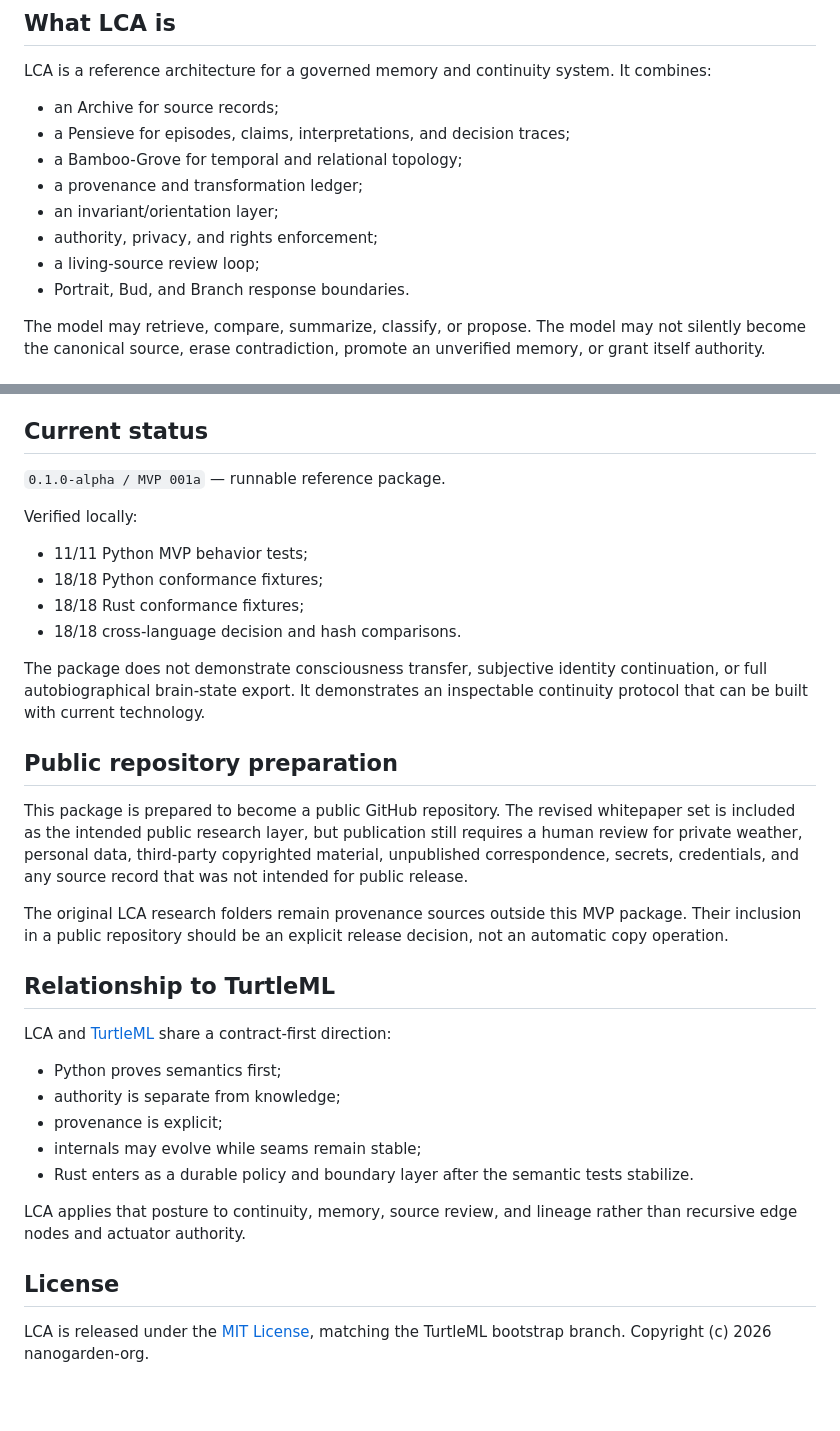
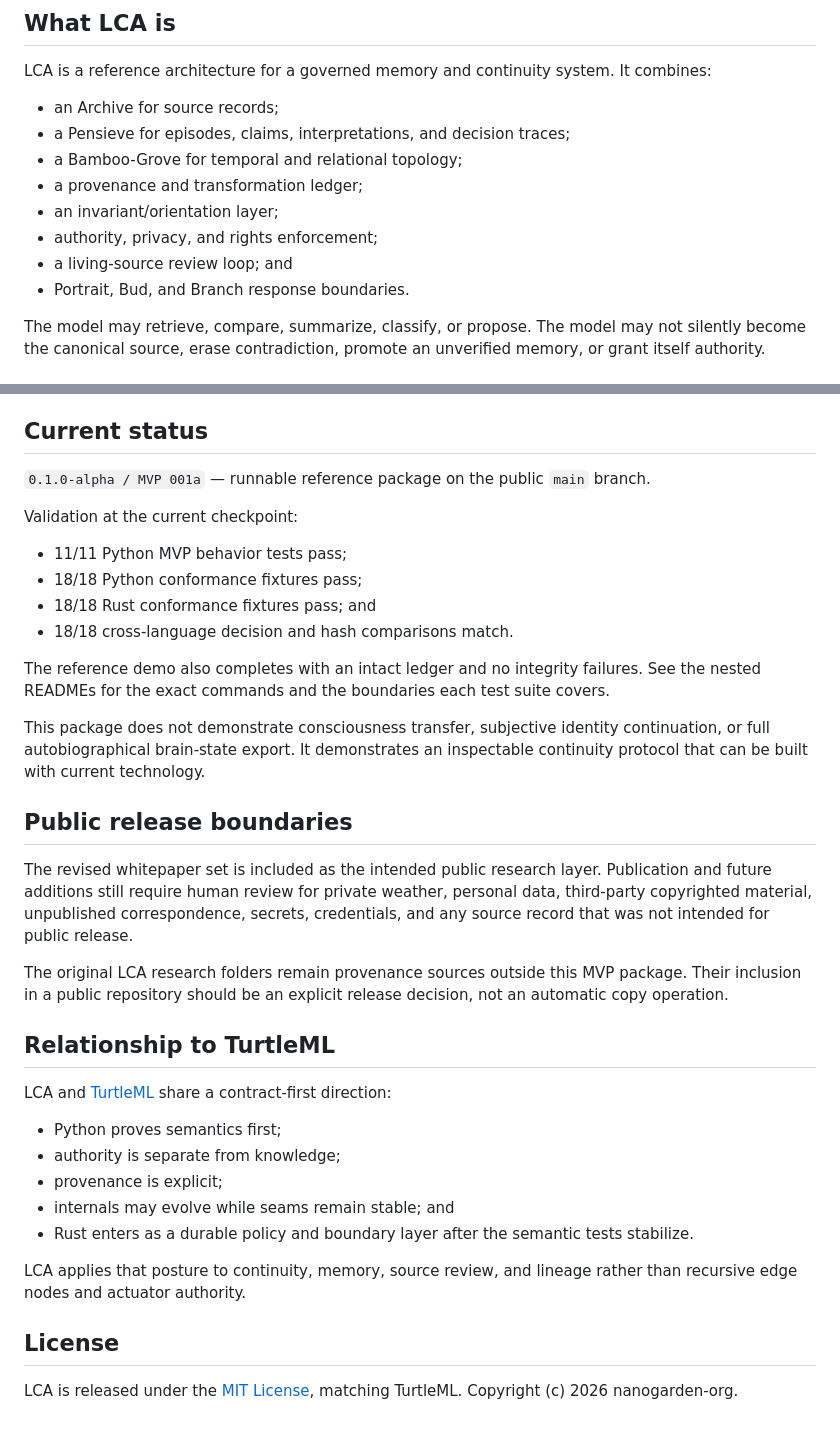
Before and after one commit to nanogarden-org/LCA-MVP, a Markdown page: README.md, 2 parts joined by grey strips. GitHub-like rendering; blank space fills up the shorter version.

Commit message:
Refresh LCA README for public alpha checkpoint

```diff
--- a/README.md
+++ b/README.md
@@ -18,7 +18,7 @@ LCA is a reference architecture for a governed memory and continuity system. It
 - a provenance and transformation ledger;
 - an invariant/orientation layer;
 - authority, privacy, and rights enforcement;
-- a living-source review loop;
+- a living-source review loop; and
 - Portrait, Bud, and Branch response boundaries.
 
 The model may retrieve, compare, summarize, classify, or propose. The model may not silently become the canonical source, erase contradiction, promote an unverified memory, or grant itself authority.
@@ -57,20 +57,22 @@ The current implementation is intentionally Python-first. Rust is the hardening
 
 ## Current status
 
-`0.1.0-alpha / MVP 001a` — runnable reference package.
+`0.1.0-alpha / MVP 001a` — runnable reference package on the public `main` branch.
 
-Verified locally:
+Validation at the current checkpoint:
 
-- 11/11 Python MVP behavior tests;
-- 18/18 Python conformance fixtures;
-- 18/18 Rust conformance fixtures;
-- 18/18 cross-language decision and hash comparisons.
+- 11/11 Python MVP behavior tests pass;
+- 18/18 Python conformance fixtures pass;
+- 18/18 Rust conformance fixtures pass; and
+- 18/18 cross-language decision and hash comparisons match.
 
-The package does not demonstrate consciousness transfer, subjective identity continuation, or full autobiographical brain-state export. It demonstrates an inspectable continuity protocol that can be built with current technology.
+The reference demo also completes with an intact ledger and no integrity failures. See the nested READMEs for the exact commands and the boundaries each test suite covers.
 
-## Public repository preparation
+This package does not demonstrate consciousness transfer, subjective identity continuation, or full autobiographical brain-state export. It demonstrates an inspectable continuity protocol that can be built with current technology.
 
-This package is prepared to become a public GitHub repository. The revised whitepaper set is included as the intended public research layer, but publication still requires a human review for private weather, personal data, third-party copyrighted material, unpublished correspondence, secrets, credentials, and any source record that was not intended for public release.
+## Public release boundaries
+
+The revised whitepaper set is included as the intended public research layer. Publication and future additions still require human review for private weather, personal data, third-party copyrighted material, unpublished correspondence, secrets, credentials, and any source record that was not intended for public release.
 
 The original LCA research folders remain provenance sources outside this MVP package. Their inclusion in a public repository should be an explicit release decision, not an automatic copy operation.
 
@@ -81,11 +83,11 @@ LCA and [TurtleML](https://github.com/nanogarden-org/TurtleML/tree/bootstrap/0.1
 - Python proves semantics first;
 - authority is separate from knowledge;
 - provenance is explicit;
-- internals may evolve while seams remain stable;
+- internals may evolve while seams remain stable; and
 - Rust enters as a durable policy and boundary layer after the semantic tests stabilize.
 
 LCA applies that posture to continuity, memory, source review, and lineage rather than recursive edge nodes and actuator authority.
 
 ## License
 
-LCA is released under the [MIT License](./LICENSE), matching the TurtleML bootstrap branch. Copyright (c) 2026 nanogarden-org.
+LCA is released under the [MIT License](./LICENSE), matching TurtleML. Copyright (c) 2026 nanogarden-org.
```
Also changed, not shown: other parts of README.md (+1 -1 lines).
